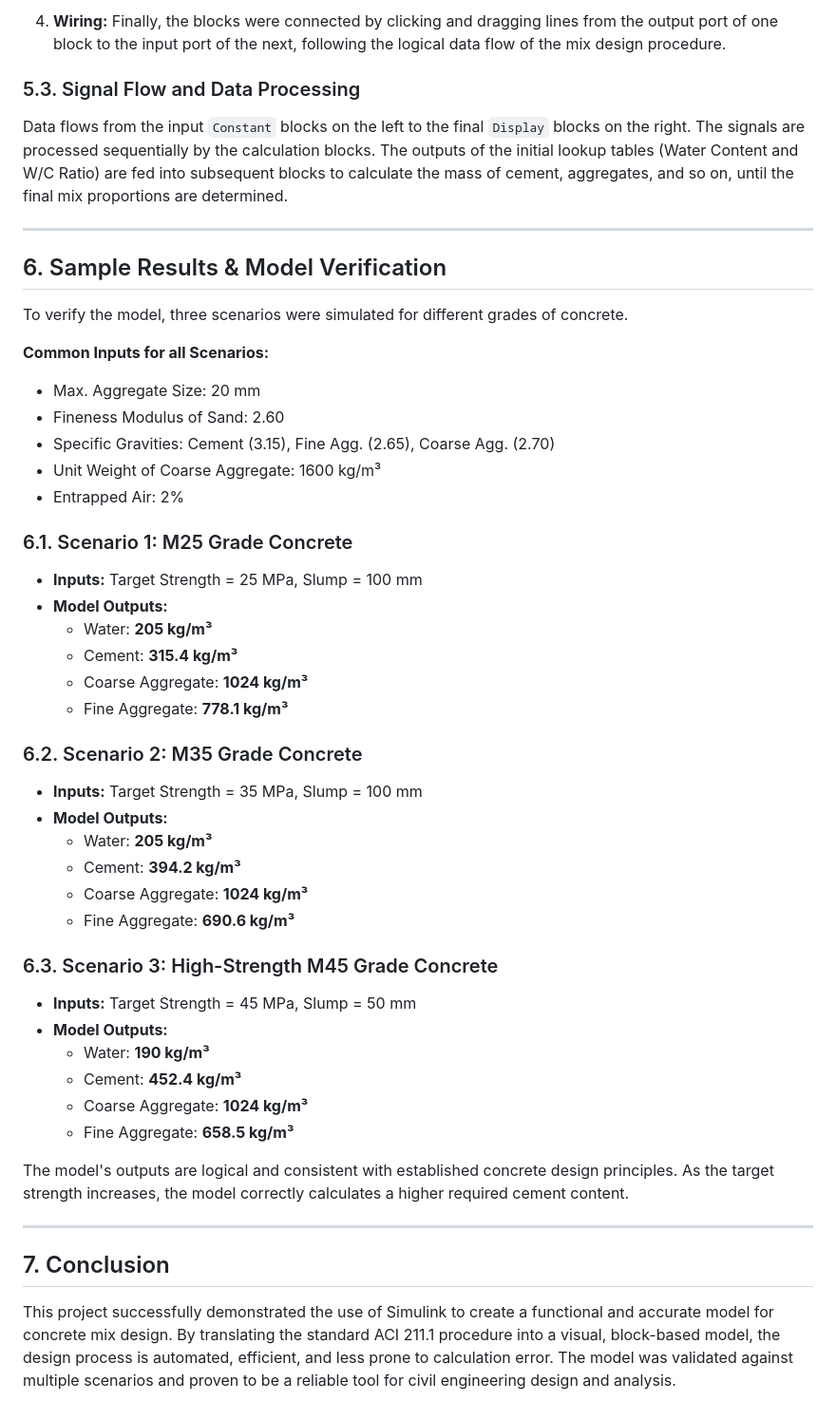
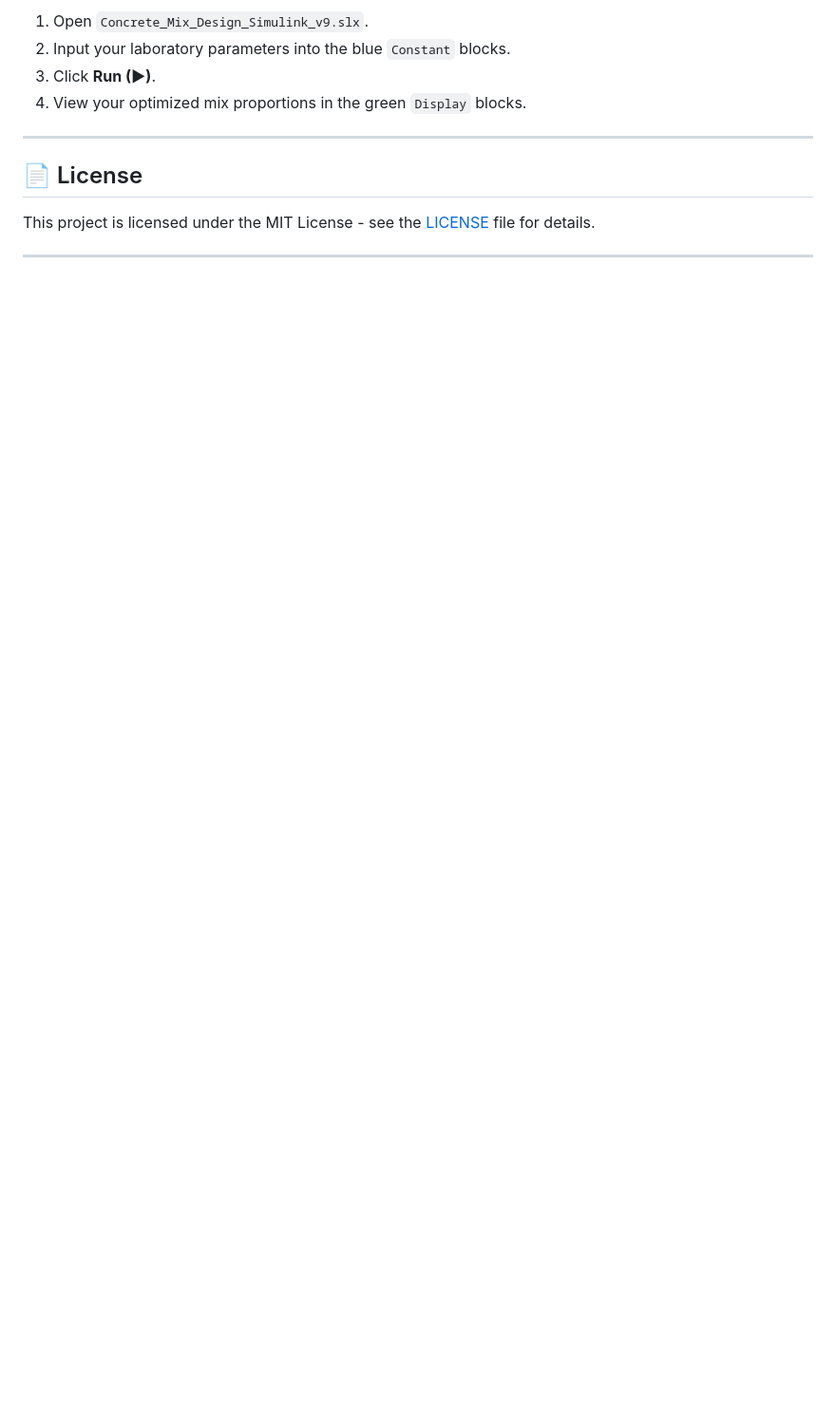
Before and after one commit to Ahmad-Akram7/concrete-mix-design-simulink, a Markdown page: README.md, the part around the change printed below. Shown: that part at 95% size. GitHub-like rendering; blank space fills up the shorter version.

```diff
--- a/README.md
+++ b/README.md
@@ -114,51 +91,13 @@ The model was constructed manually using the Simulink Library Browser.
 
-4.  **Wiring:**
-    Finally, the blocks were connected by clicking and dragging lines from the output port of one block to the input port of the next, following the logical data flow of the mix design procedure.
-
-### 5.3. Signal Flow and Data Processing
-Data flows from the input `Constant` blocks on the left to the final `Display` blocks on the right. The signals are processed sequentially by the calculation blocks. The outputs of the initial lookup tables (Water Content and W/C Ratio) are fed into subsequent blocks to calculate the mass of cement, aggregates, and so on, until the final mix proportions are determined.
+1. Open `Concrete_Mix_Design_Simulink_v9.slx`.
+2. Input your laboratory parameters into the blue `Constant` blocks.
+3. Click **Run (▶)**.
+4. View your optimized mix proportions in the green `Display` blocks.
 
 ---
 
-## 6. Sample Results & Model Verification
+## 📄 License
 
-To verify the model, three scenarios were simulated for different grades of concrete.
-
-**Common Inputs for all Scenarios:**
-*   Max. Aggregate Size: 20 mm
-*   Fineness Modulus of Sand: 2.60
-*   Specific Gravities: Cement (3.15), Fine Agg. (2.65), Coarse Agg. (2.70)
-*   Unit Weight of Coarse Aggregate: 1600 kg/m³
-*   Entrapped Air: 2%
-
-### 6.1. Scenario 1: M25 Grade Concrete
-*   **Inputs:** Target Strength = 25 MPa, Slump = 100 mm
-*   **Model Outputs:**
-    *   Water: **205 kg/m³**
-    *   Cement: **315.4 kg/m³**
-    *   Coarse Aggregate: **1024 kg/m³**
-    *   Fine Aggregate: **778.1 kg/m³**
-
-### 6.2. Scenario 2: M35 Grade Concrete
-*   **Inputs:** Target Strength = 35 MPa, Slump = 100 mm
-*   **Model Outputs:**
-    *   Water: **205 kg/m³**
-    *   Cement: **394.2 kg/m³**
-    *   Coarse Aggregate: **1024 kg/m³**
-    *   Fine Aggregate: **690.6 kg/m³**
-
-### 6.3. Scenario 3: High-Strength M45 Grade Concrete
-*   **Inputs:** Target Strength = 45 MPa, Slump = 50 mm
-*   **Model Outputs:**
-    *   Water: **190 kg/m³**
-    *   Cement: **452.4 kg/m³**
-    *   Coarse Aggregate: **1024 kg/m³**
-    *   Fine Aggregate: **658.5 kg/m³**
-
-The model's outputs are logical and consistent with established concrete design principles. As the target strength increases, the model correctly calculates a higher required cement content.
+This project is licensed under the MIT License - see the [LICENSE](https://www.google.com/search?q=LICENSE) file for details.
 
 ---
-
-## 7. Conclusion
-
-This project successfully demonstrated the use of Simulink to create a functional and accurate model for concrete mix design. By translating the standard ACI 211.1 procedure into a visual, block-based model, the design process is automated, efficient, and less prone to calculation error. The model was validated against multiple scenarios and proven to be a reliable tool for civil engineering design and analysis.
```
Also changed, not shown: other parts of README.md (+61 -84 lines).
